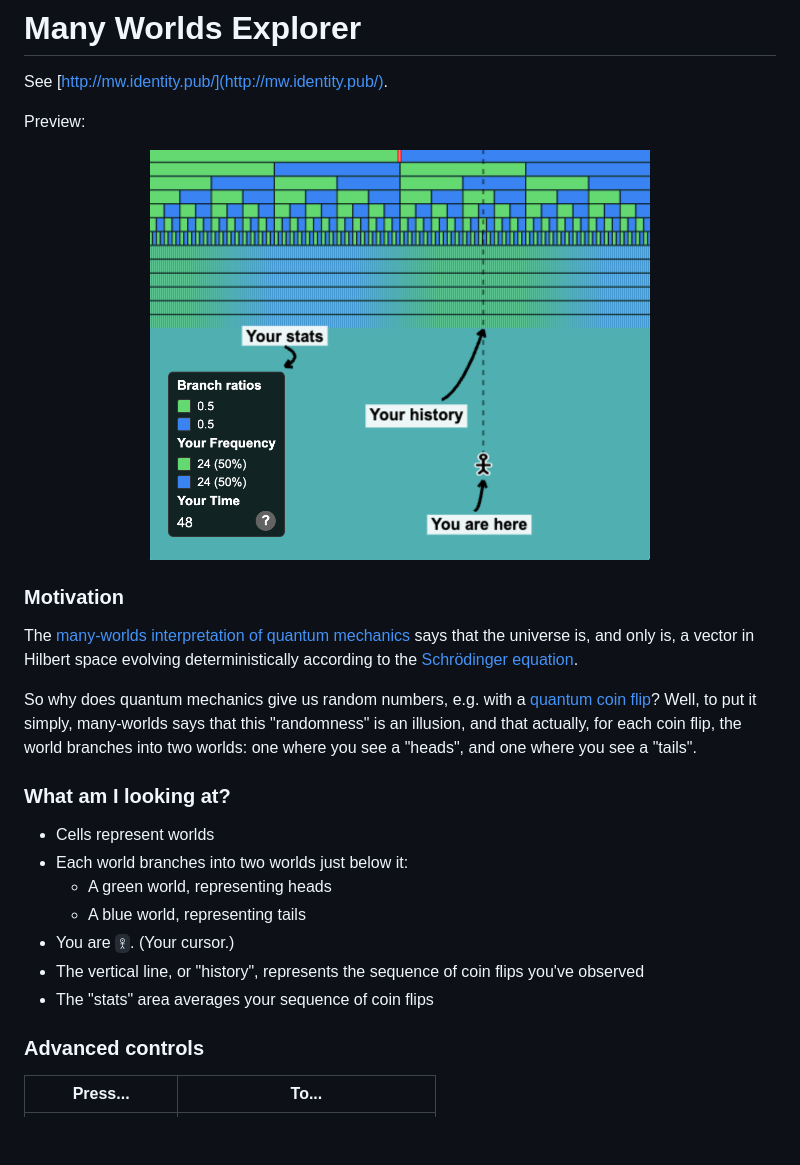
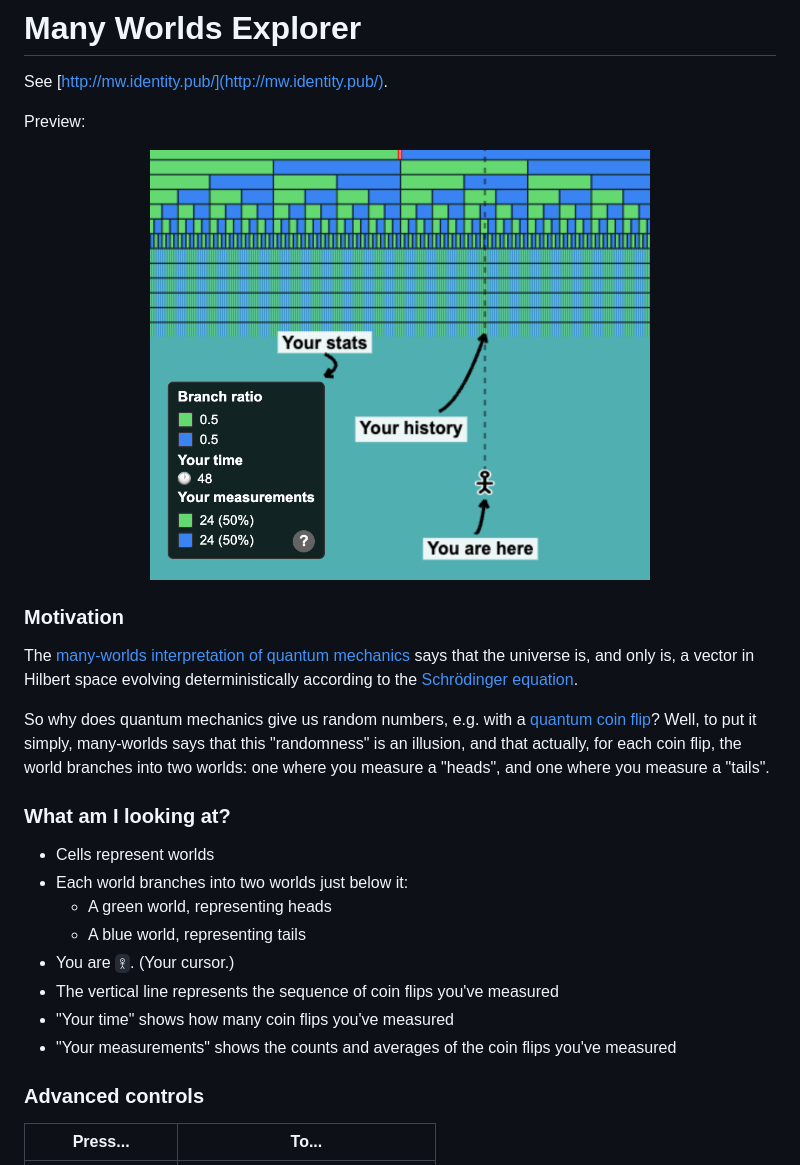
Before and after one commit to notfed/everett.identity.pub, a Markdown page: README.md, the part around the change. Rendered like a GitHub page; pictures changed too: ss.png; blank space fills up the shorter version.

Commit message:
your time

```diff
--- a/README.md
+++ b/README.md
@@ -12,7 +12,7 @@ See [http://mw.identity.pub/](http://mw.identity.pub/).
 
 The [many-worlds interpretation of quantum mechanics](https://en.wikipedia.org/wiki/Many-worlds_interpretation) says that the universe is, and only is, a vector in Hilbert space evolving deterministically according to the [Schrödinger equation](https://en.wikipedia.org/wiki/Schr%C3%B6dinger_equation).
 
-So why does quantum mechanics give us random numbers, e.g. with a [quantum coin flip](https://en.wikipedia.org/wiki/Quantum_coin_flipping)? Well, to put it simply, many-worlds says that this "randomness" is an illusion, and that actually, for each coin flip, the world branches into two worlds: one where you see a "heads", and one where you see a "tails".
+So why does quantum mechanics give us random numbers, e.g. with a [quantum coin flip](https://en.wikipedia.org/wiki/Quantum_coin_flipping)? Well, to put it simply, many-worlds says that this "randomness" is an illusion, and that actually, for each coin flip, the world branches into two worlds: one where you measure a "heads", and one where you measure a "tails".
 
 ### What am I looking at?
 
@@ -21,8 +21,9 @@ So why does quantum mechanics give us random numbers, e.g. with a [quantum coin
     - A green world, representing heads
     - A blue world, representing tails
 - You are `𖨆`. (Your cursor.)
-- The vertical line, or "history", represents the sequence of coin flips you've observed
-- The "stats" area averages your sequence of coin flips
+- The vertical line represents the sequence of coin flips you've measured
+- "Your time" shows how many coin flips you've measured
+- "Your measurements" shows the counts and averages of the coin flips you've measured
 
 ### Advanced controls
 
```
Also changed, not shown: 1 other file.
